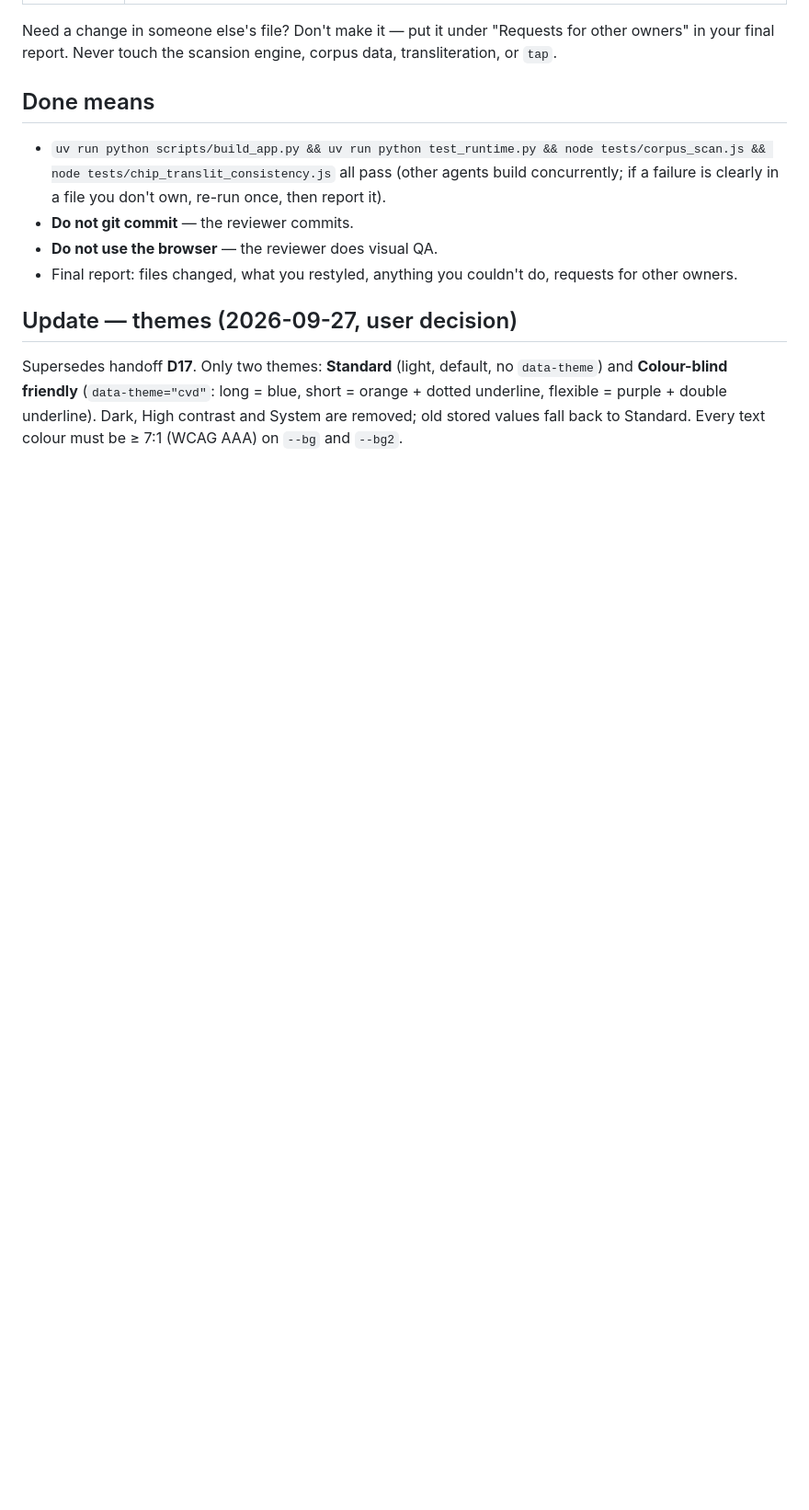
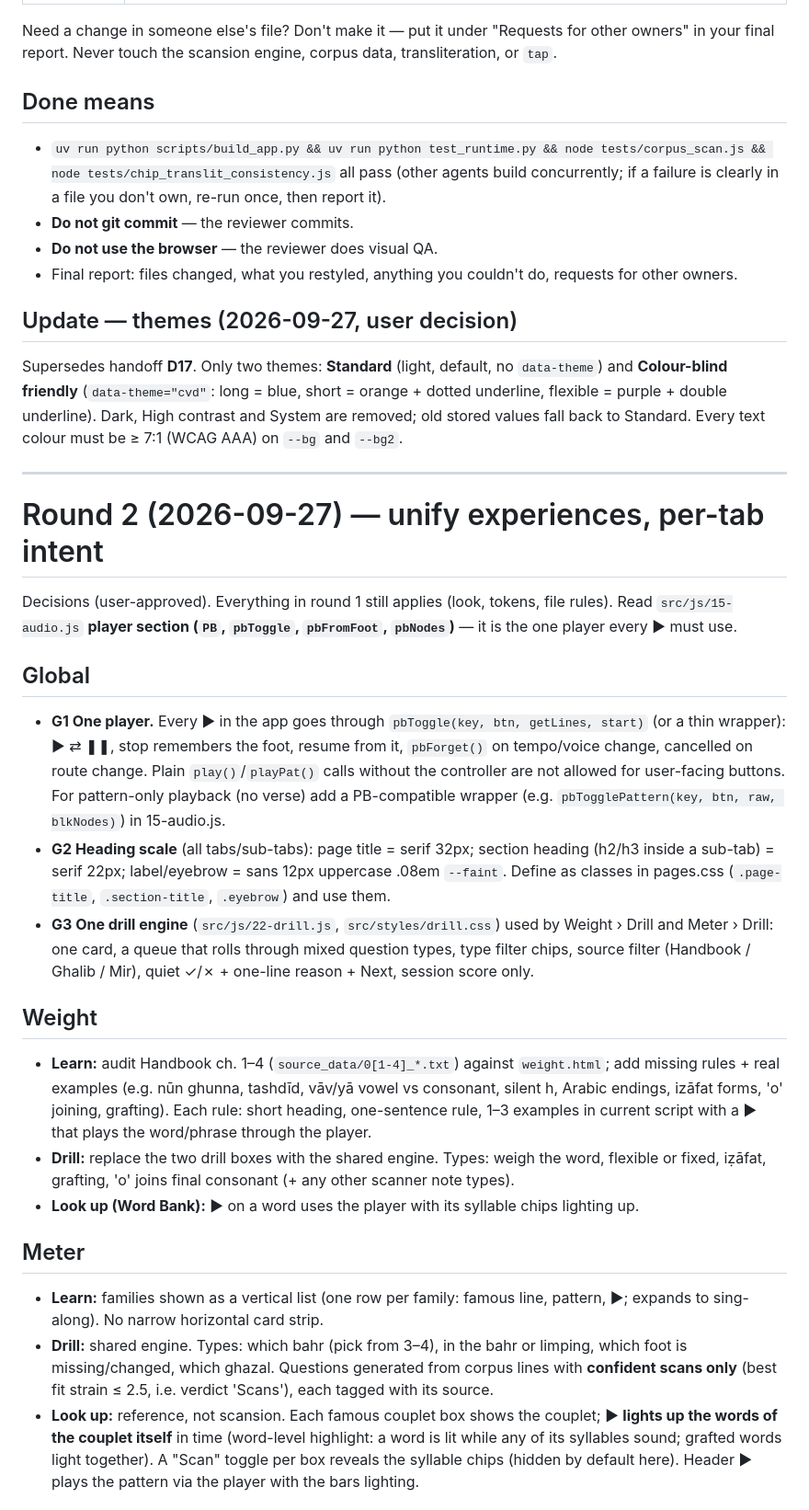
Before and after one commit to vishaalkk/urdu-bahr, a Markdown page: docs/RESKIN_BRIEF.md, the part around one of its changes. Shown at 92% size. GitHub-like rendering; blank space fills up the shorter version.

Commit message:
Round 2 brief
Co-Authored-By: Claude Opus 5.5 <noreply@anthropic.com>

```diff
--- a/docs/RESKIN_BRIEF.md
+++ b/docs/RESKIN_BRIEF.md
@@ -77,3 +77,45 @@ Supersedes handoff **D17**. Only two themes: **Standard** (light, default, no `d
 **Colour-blind friendly** (`data-theme="cvd"`: long = blue, short = orange + dotted underline,
 flexible = purple + double underline). Dark, High contrast and System are removed; old stored
 values fall back to Standard. Every text colour must be ≥ 7:1 (WCAG AAA) on `--bg` and `--bg2`.
+
+---
+
+# Round 2 (2026-09-27) — unify experiences, per-tab intent
+
+Decisions (user-approved). Everything in round 1 still applies (look, tokens, file rules).
+Read `src/js/15-audio.js` **player section (`PB`, `pbToggle`, `pbFromFoot`, `pbNodes`)** — it is the
+one player every ▶ must use.
+
+## Global
+- **G1 One player.** Every ▶ in the app goes through `pbToggle(key, btn, getLines, start)` (or a thin
+  wrapper): ▶ ⇄ ❚❚, stop remembers the foot, resume from it, `pbForget()` on tempo/voice change,
+  cancelled on route change. Plain `play()`/`playPat()` calls without the controller are not allowed
+  for user-facing buttons. For pattern-only playback (no verse) add a PB-compatible wrapper
+  (e.g. `pbTogglePattern(key, btn, raw, blkNodes)`) in 15-audio.js.
+- **G2 Heading scale** (all tabs/sub-tabs): page title = serif 32px; section heading (h2/h3 inside a
+  sub-tab) = serif 22px; label/eyebrow = sans 12px uppercase .08em `--faint`. Define as classes in
+  pages.css (`.page-title`, `.section-title`, `.eyebrow`) and use them.
+- **G3 One drill engine** (`src/js/22-drill.js`, `src/styles/drill.css`) used by Weight › Drill and
+  Meter › Drill: one card, a queue that rolls through mixed question types, type filter chips,
+  source filter (Handbook / Ghalib / Mir), quiet ✓/✗ + one-line reason + Next, session score only.
+
+## Weight
+- **Learn:** audit Handbook ch. 1–4 (`source_data/0[1-4]_*.txt`) against `weight.html`; add missing
+  rules + real examples (e.g. nūn ghunna, tashdīd, vāv/yā vowel vs consonant, silent h, Arabic
+  endings, izāfat forms, 'o' joining, grafting). Each rule: short heading, one-sentence rule, 1–3
+  examples in current script with a ▶ that plays the word/phrase through the player.
+- **Drill:** replace the two drill boxes with the shared engine. Types: weigh the word, flexible or
+  fixed, iẓāfat, grafting, 'o' joins final consonant (+ any other scanner note types).
+- **Look up (Word Bank):** ▶ on a word uses the player with its syllable chips lighting up.
+
+## Meter
+- **Learn:** families shown as a vertical list (one row per family: famous line, pattern, ▶;
+  expands to sing-along). No narrow horizontal card strip.
+- **Drill:** shared engine. Types: which bahr (pick from 3–4), in the bahr or limping, which foot is
+  missing/changed, which ghazal. Questions generated from corpus lines with **confident scans only**
+  (best fit strain ≤ 2.5, i.e. verdict 'Scans'), each tagged with its source.
+- **Look up:** reference, not scansion. Each famous couplet box shows the couplet; ▶ **lights up the
+  words of the couplet itself** in time (word-level highlight: a word is lit while any of its
+  syllables sound; grafted words light together). A "Scan" toggle per box reveals the syllable chips
+  (hidden by default here). Header ▶ plays the pattern via the player with the bars lighting.
+
```
Also changed, not shown: other parts of docs/RESKIN_BRIEF.md (+21 -0 lines).
